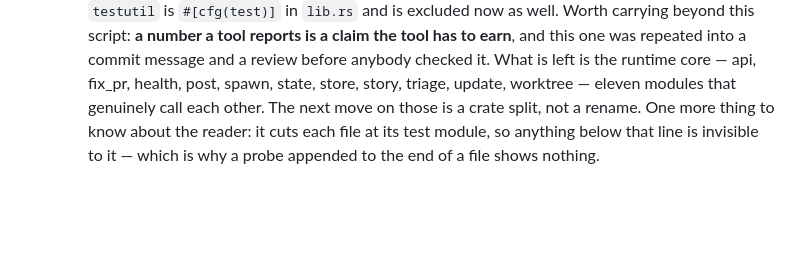
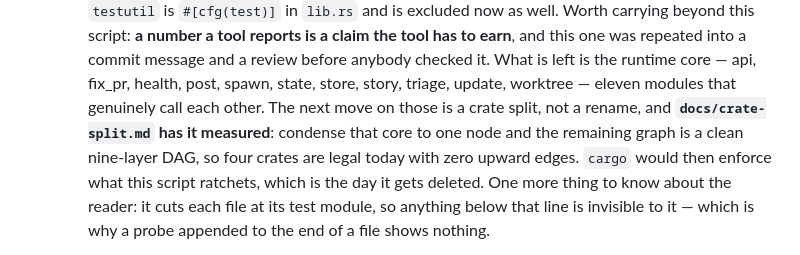
Before and after one commit to kbarendrecht/orchestrator, a Markdown page: CLAUDE.md, the part around the change. GitHub-like rendering; blank space fills up the shorter version.

```diff
--- a/CLAUDE.md
+++ b/CLAUDE.md
@@ -559,7 +559,11 @@ mean *this* repo; if you do, name it.
   it.
   What is left is the runtime core — api, fix_pr, health, post, spawn, state,
   store, story, triage, update, worktree — eleven modules that genuinely call
-  each other. The next move on those is a crate split, not a rename.
+  each other. The next move on those is a crate split, not a rename, and
+  **`docs/crate-split.md` has it measured**: condense that core to one node and
+  the remaining graph is a clean nine-layer DAG, so four crates are legal today
+  with zero upward edges. `cargo` would then enforce what this script ratchets,
+  which is the day it gets deleted.
   One more thing to know about the reader: it cuts each file at its test module,
   so anything below that line is invisible to it — which is why a probe appended
   to the end of a file shows nothing.
```
Also changed, not shown: TODO.md (+10 -0 lines), docs/crate-split.md (added, +123 -0 lines).
